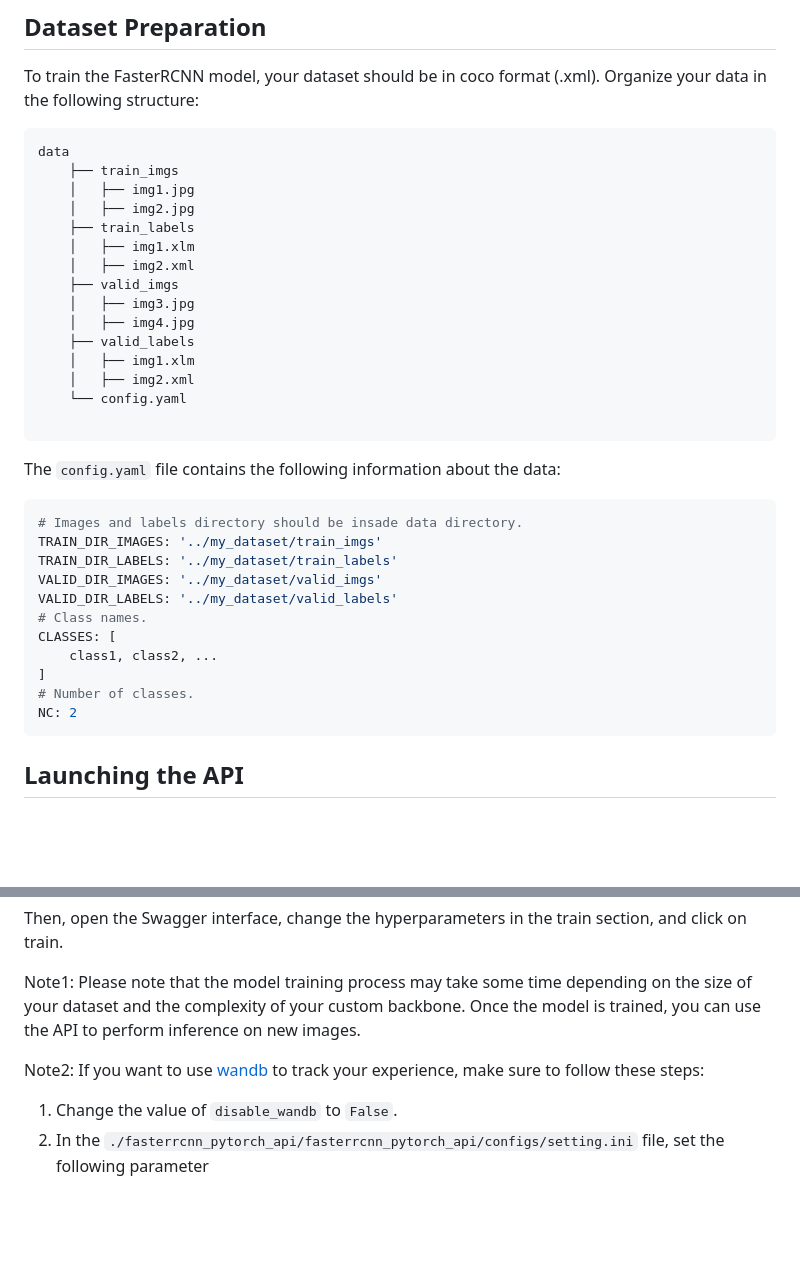
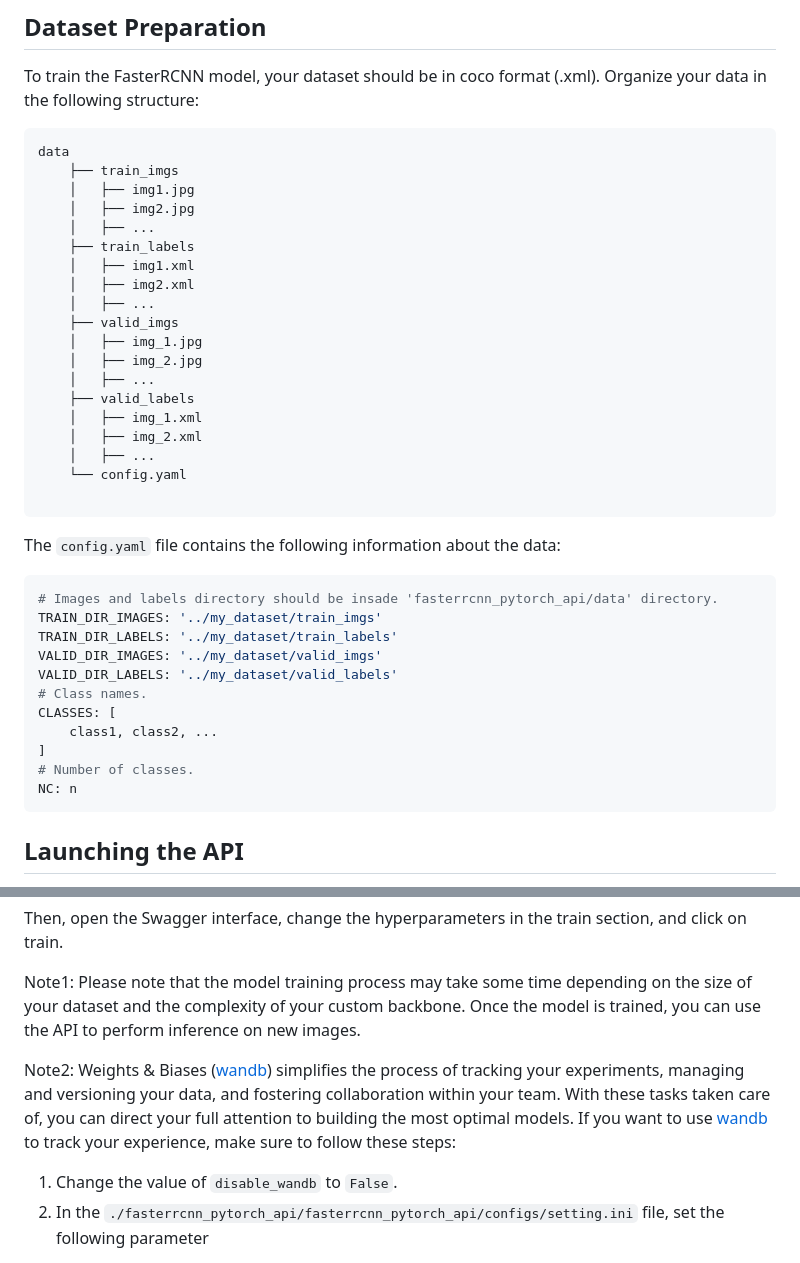
Before and after one commit to deephdc/fasterrcnn_pytorch_api, a Markdown page: README.md, 2 parts joined by grey strips. GitHub-like rendering; blank space fills up the shorter version.

````diff
--- a/README.md
+++ b/README.md
@@ -60,15 +60,19 @@ data
     ├── train_imgs
     │   ├── img1.jpg
     │   ├── img2.jpg
+    │   ├── ...
     ├── train_labels
-    │   ├── img1.xlm
+    │   ├── img1.xml
     │   ├── img2.xml
+    │   ├── ...
     ├── valid_imgs
-    │   ├── img3.jpg
-    │   ├── img4.jpg
+    │   ├── img_1.jpg
+    │   ├── img_2.jpg
+    │   ├── ...
     ├── valid_labels
-    │   ├── img1.xlm
-    │   ├── img2.xml
+    │   ├── img_1.xml
+    │   ├── img_2.xml
+    │   ├── ...
     └── config.yaml
 
 ```
@@ -76,7 +80,7 @@ data
 The `config.yaml` file contains the following information about the data:
 
 ```yaml
-# Images and labels directory should be insade data directory.
+# Images and labels directory should be insade 'fasterrcnn_pytorch_api/data' directory.
 TRAIN_DIR_IMAGES: '../my_dataset/train_imgs'
 TRAIN_DIR_LABELS: '../my_dataset/train_labels'
 VALID_DIR_IMAGES: '../my_dataset/valid_imgs'
@@ -86,7 +90,7 @@ CLASSES: [
     class1, class2, ...
 ]
 # Number of classes.
-NC: 2
+NC: n
 ```
 
 ## Launching the API
@@ -99,7 +103,7 @@ Then, open the Swagger interface, change the hyperparameters in the train sectio
 
 Note1: Please note that the model training process may take some time depending on the size of your dataset and the complexity of your custom backbone. Once the model is trained, you can use the API to perform inference on new images.
 
-Note2: If you want to use [wandb](https://wandb.ai/) to track your experience, make sure to follow these steps:
+Note2: Weights & Biases ([wandb](https://wandb.ai/)) simplifies the process of tracking your experiments, managing and versioning your data, and fostering collaboration within your team. With these tasks taken care of, you can direct your full attention to building the most optimal models. If you want to use [wandb](https://wandb.ai/) to track your experience, make sure to follow these steps:
 1. Change the value of `disable_wandb` to `False`.
 2. In the `./fasterrcnn_pytorch_api/fasterrcnn_pytorch_api/configs/setting.ini` file, set the following parameter
 ```
````
